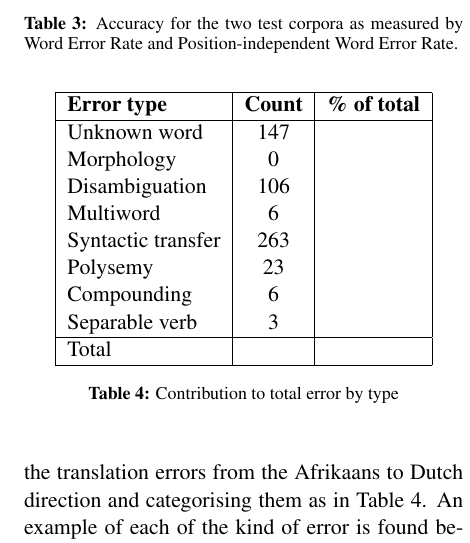
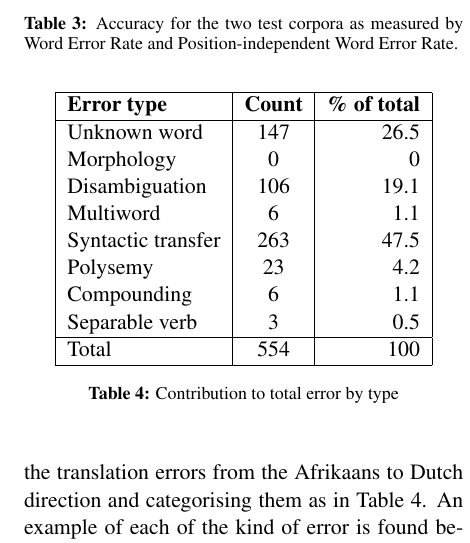
Before and after one commit to apertium/apertium-afr-nld, a LaTeX paper (paper/eamt11afnl.tex): part of one column of page 5 of 7, cut so that both start at the same text. Compiled offline with pdfLaTeX.

Commit message:
percentage errors

```diff
--- a/paper/eamt11afnl.tex
+++ b/paper/eamt11afnl.tex
@@ -425,16 +425,16 @@ of the kind of error is found below.
      \hline
      {\bf Error type}    & {\bf Count} & {\bf \% of total} \\
      \hline
-     Unknown word        & 147         & \\
-     Morphology          & 0           & \\
-     Disambiguation      & 106         & \\
-     Multiword           & 6           & \\
-     Syntactic transfer  & 263         & \\
-     Polysemy            & 23          & \\
-     Compounding         & 6           & \\
-     Separable verb      & 3           & \\
+     Unknown word        & 147         & 26.5 \\
+     Morphology          & 0           & 0 \\
+     Disambiguation      & 106         & 19.1 \\
+     Multiword           & 6           & 1.1 \\
+     Syntactic transfer  & 263         & 47.5 \\
+     Polysemy            & 23          & 4.2 \\
+     Compounding         & 6           & 1.1 \\
+     Separable verb      & 3           & 0.5 \\
      \hline
-     Total               &             & \\
+     Total               & 554         & 100 \\
      \hline
   \end{tabular}
     \caption{Contribution to total error by type}
```
